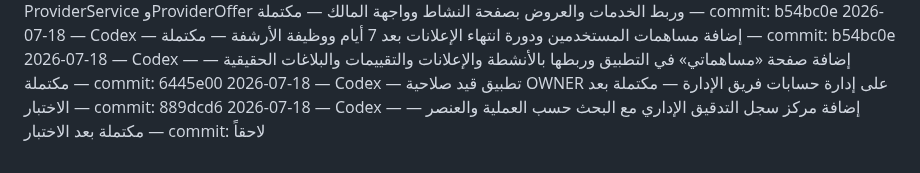
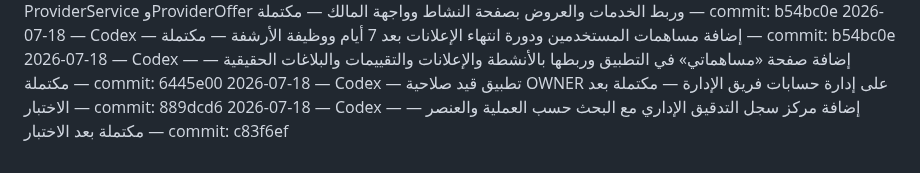
Before and after one commit to aarheemfrj/henaqena, a Markdown page: PROJECT_ACTIVITY_LOG.md, the part around the change. GitHub-like rendering.

Commit message:
docs: finalize audit center step

```diff
--- a/PROJECT_ACTIVITY_LOG.md
+++ b/PROJECT_ACTIVITY_LOG.md
@@ -110,4 +110,4 @@
 2026-07-18 — Codex — إضافة مساهمات المستخدمين ودورة انتهاء الإعلانات بعد 7 أيام ووظيفة الأرشفة — مكتملة — commit: b54bc0e
 2026-07-18 — Codex — إضافة صفحة «مساهماتي» في التطبيق وربطها بالأنشطة والإعلانات والتقييمات والبلاغات الحقيقية — مكتملة — commit: 6445e00
 2026-07-18 — Codex — تطبيق قيد صلاحية OWNER على إدارة حسابات فريق الإدارة — مكتملة بعد الاختبار — commit: 889dcd6
-2026-07-18 — Codex — إضافة مركز سجل التدقيق الإداري مع البحث حسب العملية والعنصر — مكتملة بعد الاختبار — commit: لاحقاً
+2026-07-18 — Codex — إضافة مركز سجل التدقيق الإداري مع البحث حسب العملية والعنصر — مكتملة بعد الاختبار — commit: c83f6ef
```
